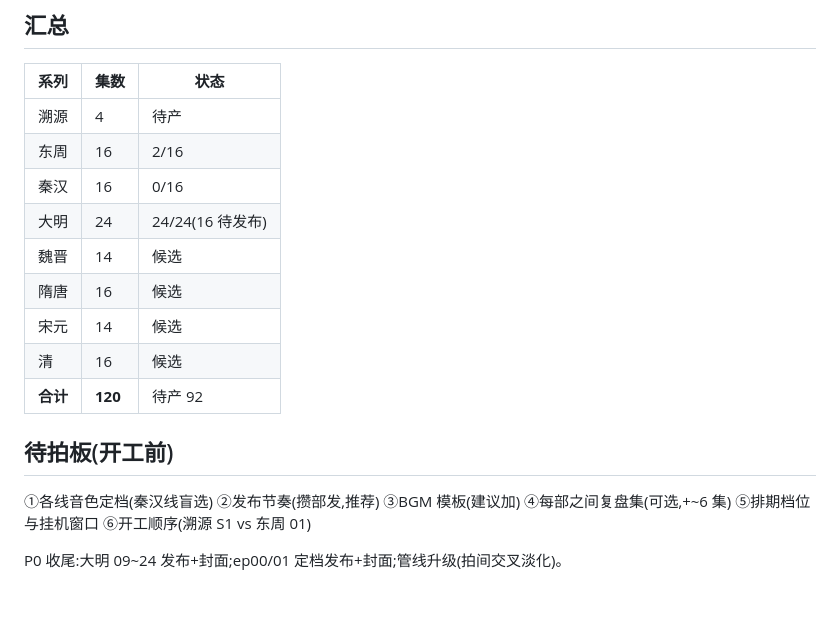
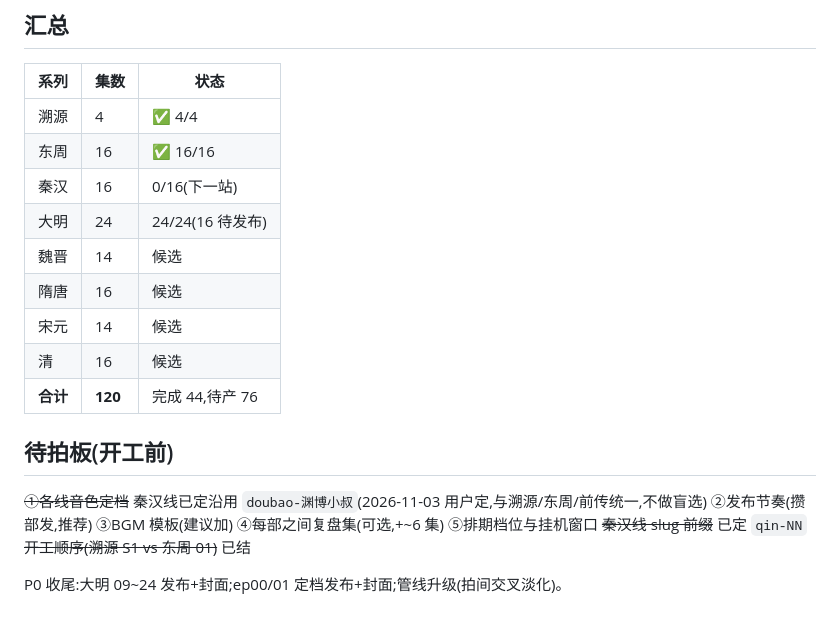
Before and after one commit to wzx011011/bilibiliVideoToZH, a Markdown page: HISTORY_PLAN.md, the part around one of its changes. Drawn GitHub-style.

```diff
--- a/HISTORY_PLAN.md
+++ b/HISTORY_PLAN.md
@@ -70,19 +91,20 @@ cast 人名签、首拍基座出图、1536×864、中文提示词、句级节拍
 
 | 系列 | 集数 | 状态 |
 |---|---|---|
-| 溯源 | 4 | 待产 |
-| 东周 | 16 | 2/16 |
-| 秦汉 | 16 | 0/16 |
+| 溯源 | 4 | ✅ 4/4 |
+| 东周 | 16 | ✅ 16/16 |
+| 秦汉 | 16 | 0/16(下一站) |
 | 大明 | 24 | 24/24(16 待发布) |
 | 魏晋 | 14 | 候选 |
 | 隋唐 | 16 | 候选 |
 | 宋元 | 14 | 候选 |
 | 清 | 16 | 候选 |
-| **合计** | **120** | 待产 92 |
+| **合计** | **120** | 完成 44,待产 76 |
 
 ## 待拍板(开工前)
 
-①各线音色定档(秦汉线盲选) ②发布节奏(攒部发,推荐) ③BGM 模板(建议加)
-④每部之间复盘集(可选,+~6 集) ⑤排期档位与挂机窗口 ⑥开工顺序(溯源 S1 vs 东周 01)
+~~①各线音色定档~~ 秦汉线已定沿用 `doubao-渊博小叔`(2026-11-03 用户定,与溯源/东周/前传统一,不做盲选)
+②发布节奏(攒部发,推荐) ③BGM 模板(建议加) ④每部之间复盘集(可选,+~6 集)
+⑤排期档位与挂机窗口 ~~秦汉线 slug 前缀~~ 已定 `qin-NN` ~~开工顺序(溯源 S1 vs 东周 01)~~ 已结
 
 P0 收尾:大明 09~24 发布+封面;ep00/01 定档发布+封面;管线升级(拍间交叉淡化)。
```
Also changed, not shown: other parts of HISTORY_PLAN.md (+41 -20 lines), AGENTS.md (+3 -2 lines).
